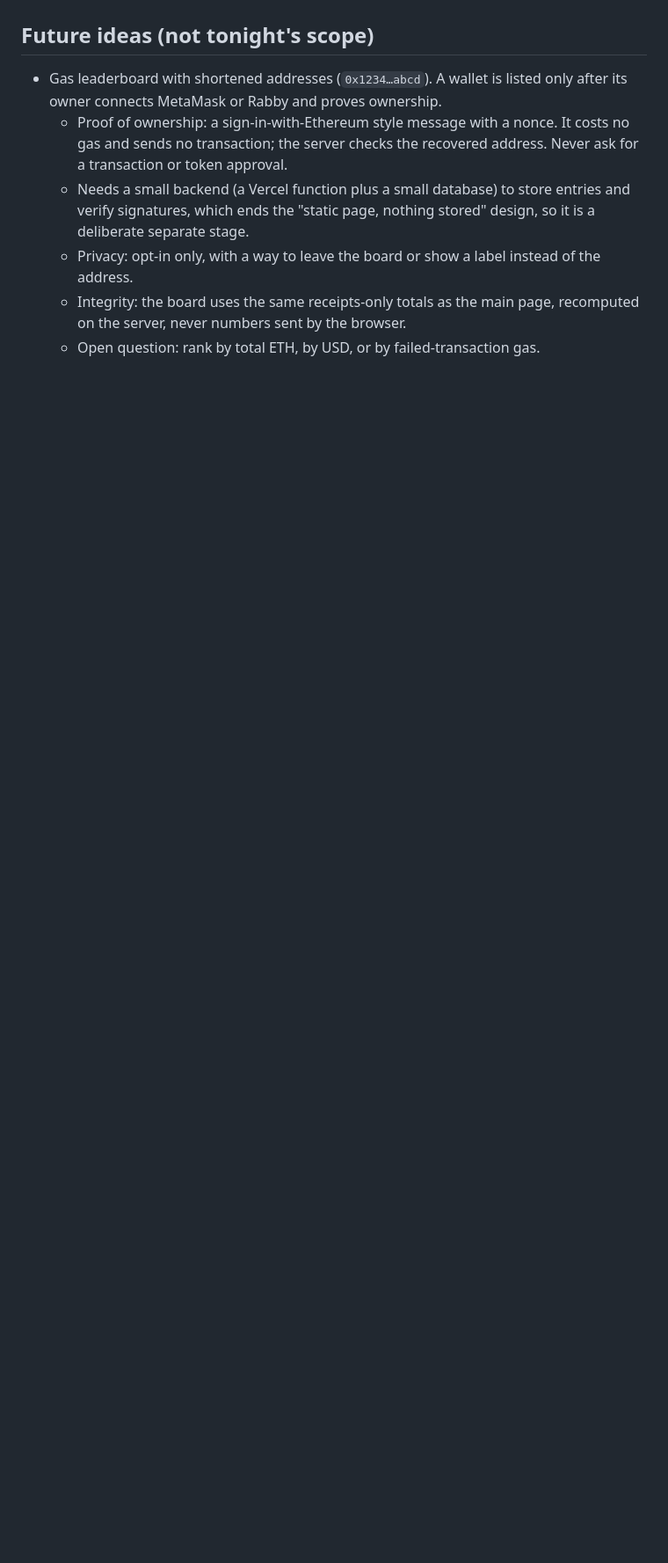
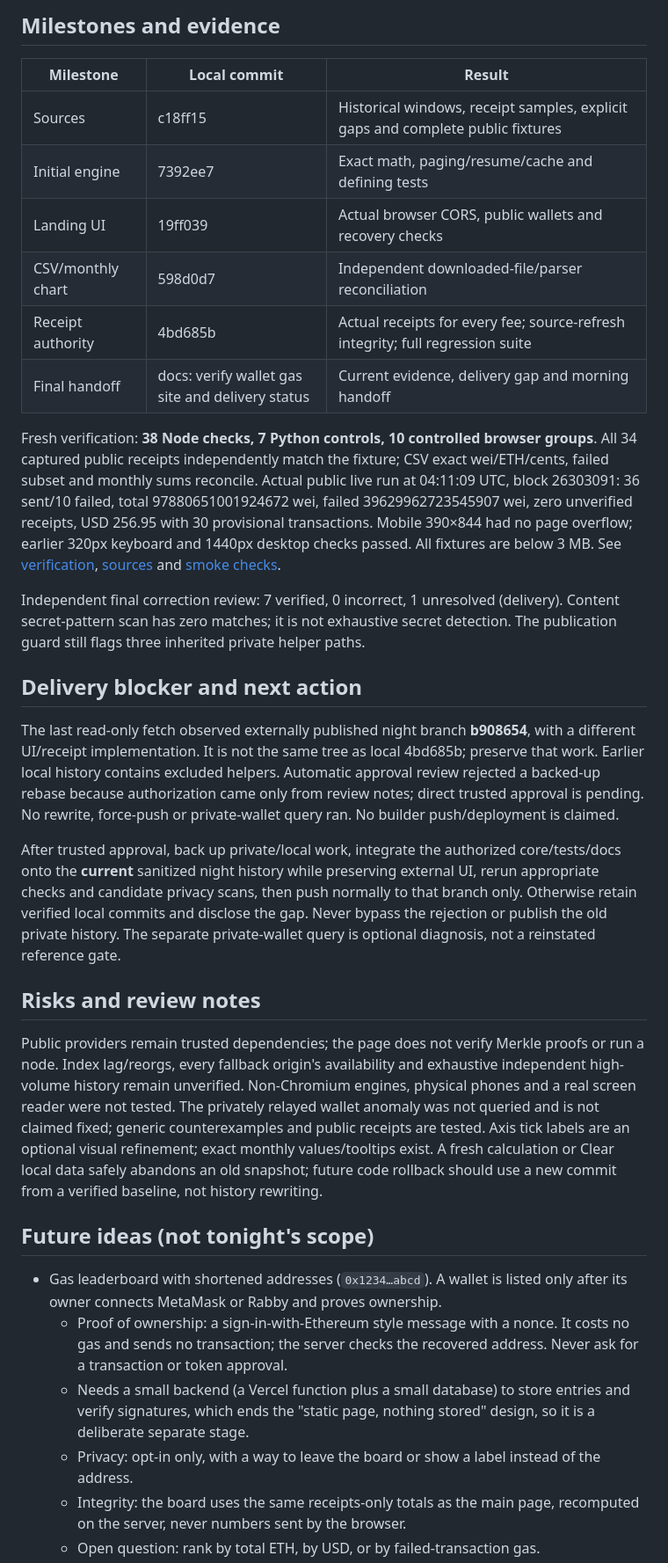
Before and after one commit to Kevin-Mok/rekt-by-eth, a Markdown page: plans/wallet-gas.md, the part around one of its changes. Shown at 88% size. Drawn GitHub-style; blank space fills up the shorter version.

```diff
--- a/plans/wallet-gas.md
+++ b/plans/wallet-gas.md
@@ -47,3 +44,27 @@ Stage4 milestone (`feat: export reconciled gas data and monthly chart`):27Node t
+## Milestones and evidence
+
+| Milestone | Local commit | Result |
+| --- | --- | --- |
+| Sources | c18ff15 | Historical windows, receipt samples, explicit gaps and complete public fixtures |
+| Initial engine | 7392ee7 | Exact math, paging/resume/cache and defining tests |
+| Landing UI | 19ff039 | Actual browser CORS, public wallets and recovery checks |
+| CSV/monthly chart | 598d0d7 | Independent downloaded-file/parser reconciliation |
+| Receipt authority | 4bd685b | Actual receipts for every fee; source-refresh integrity; full regression suite |
+| Final handoff | docs: verify wallet gas site and delivery status | Current evidence, delivery gap and morning handoff |
+
+Fresh verification: **38 Node checks, 7 Python controls, 10 controlled browser groups**. All 34 captured public receipts independently match the fixture; CSV exact wei/ETH/cents, failed subset and monthly sums reconcile. Actual public live run at 04:11:09 UTC, block 26303091: 36 sent/10 failed, total 97880651001924672 wei, failed 39629962723545907 wei, zero unverified receipts, USD 256.95 with 30 provisional transactions. Mobile 390×844 had no page overflow; earlier 320px keyboard and 1440px desktop checks passed. All fixtures are below 3 MB. See [verification](../docs/verification.md), [sources](../docs/source-verification.md) and [smoke checks](../docs/smoke-tests.md).
+
+Independent final correction review: 7 verified, 0 incorrect, 1 unresolved (delivery). Content secret-pattern scan has zero matches; it is not exhaustive secret detection. The publication guard still flags three inherited private helper paths.
+
+## Delivery blocker and next action
+
+The last read-only fetch observed externally published night branch **b908654**, with a different UI/receipt implementation. It is not the same tree as local 4bd685b; preserve that work. Earlier local history contains excluded helpers. Automatic approval review rejected a backed-up rebase because authorization came only from review notes; direct trusted approval is pending. No rewrite, force-push or private-wallet query ran. No builder push/deployment is claimed.
+
+After trusted approval, back up private/local work, integrate the authorized core/tests/docs onto the **current** sanitized night history while preserving external UI, rerun appropriate checks and candidate privacy scans, then push normally to that branch only. Otherwise retain verified local commits and disclose the gap. Never bypass the rejection or publish the old private history. The separate private-wallet query is optional diagnosis, not a reinstated reference gate.
+
+## Risks and review notes
+
+Public providers remain trusted dependencies; the page does not verify Merkle proofs or run a node. Index lag/reorgs, every fallback origin's availability and exhaustive independent high-volume history remain unverified. Non-Chromium engines, physical phones and a real screen reader were not tested. The privately relayed wallet anomaly was not queried and is not claimed fixed; generic counterexamples and public receipts are tested. Axis tick labels are an optional visual refinement; exact monthly values/tooltips exist. A fresh calculation or Clear local data safely abandons an old snapshot; future code rollback should use a new commit from a verified baseline, not history rewriting.
 
 ## Future ideas (not tonight's scope)
 - Gas leaderboard with shortened addresses (`0x1234…abcd`). A wallet is listed only after its owner connects MetaMask or Rabby and proves ownership.
```
Also changed, not shown: other parts of plans/wallet-gas.md (+32 -47 lines), docs/verification.md (+3 -3 lines).
